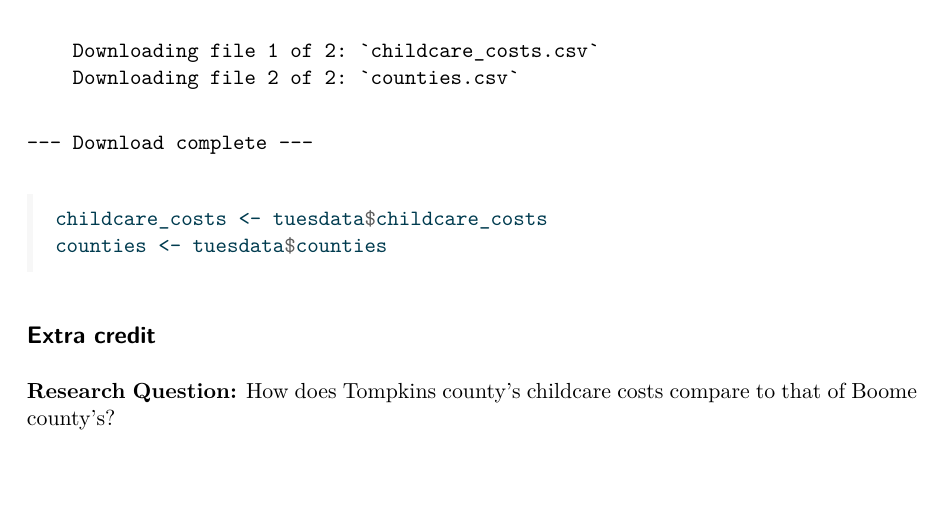
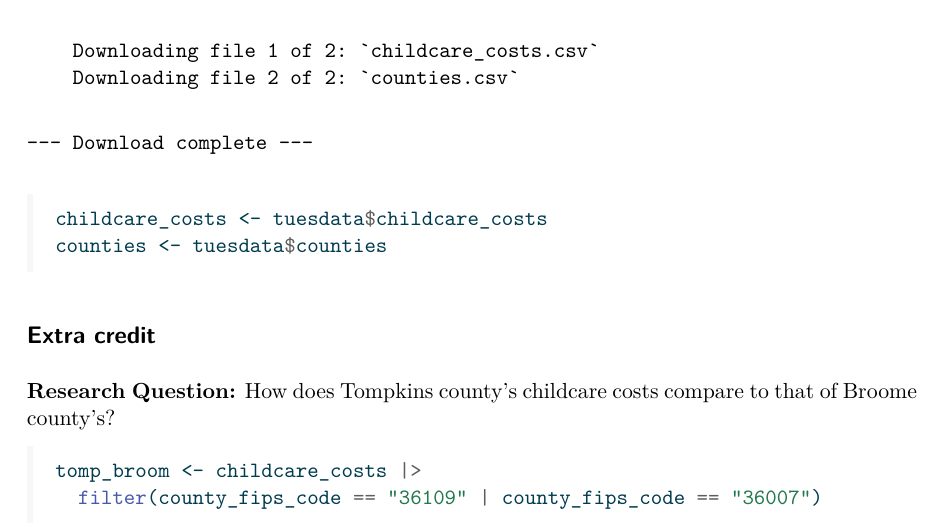
Before and after one commit to lliu6907/2018-mother-labor-participation, a Quarto document (extra-credit.qmd): part of page 2 of 2, cut so that both start at the same text, the shorter picture padded with empty space. The pictures show the output file extra-credit.pdf that the author committed with the source.

Commit message:
Started with data mungling

````diff
--- a/extra-credit.qmd
+++ b/extra-credit.qmd
@@ -26,8 +26,12 @@ counties <- tuesdata$counties
 
 ## Extra credit
 
-**Research Question:** How does Tompkins county's childcare costs compare to that of Boome county's?
+**Research Question:** How does Tompkins county's childcare costs compare to that of Broome county's?
 
 ```{r}
 #| label: data-tidying
+
+tomp_broom <- childcare_costs |>
+  filter(county_fips_code == "36109" | county_fips_code == "36007")
+
 ```
````
Also changed, not shown: extra-credit.pdf.
